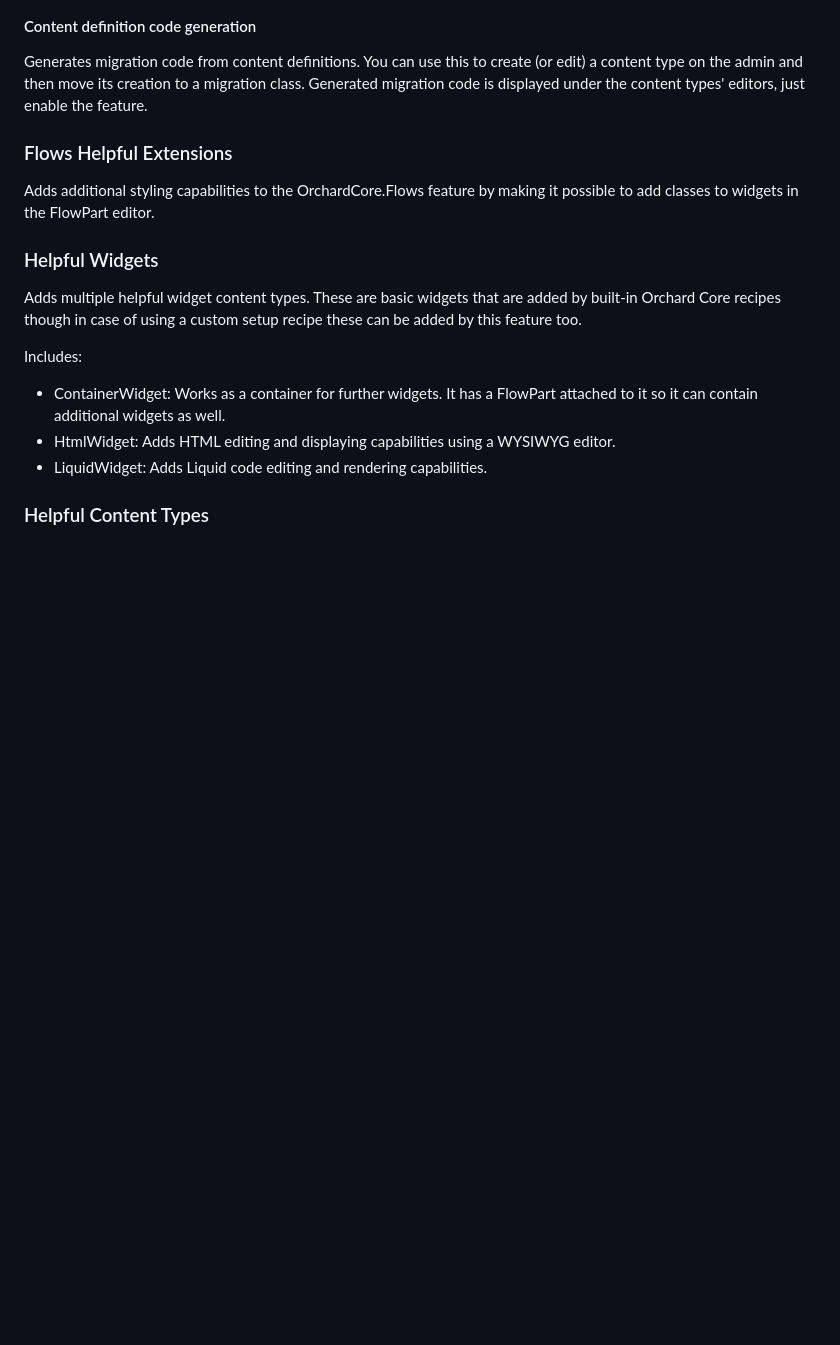
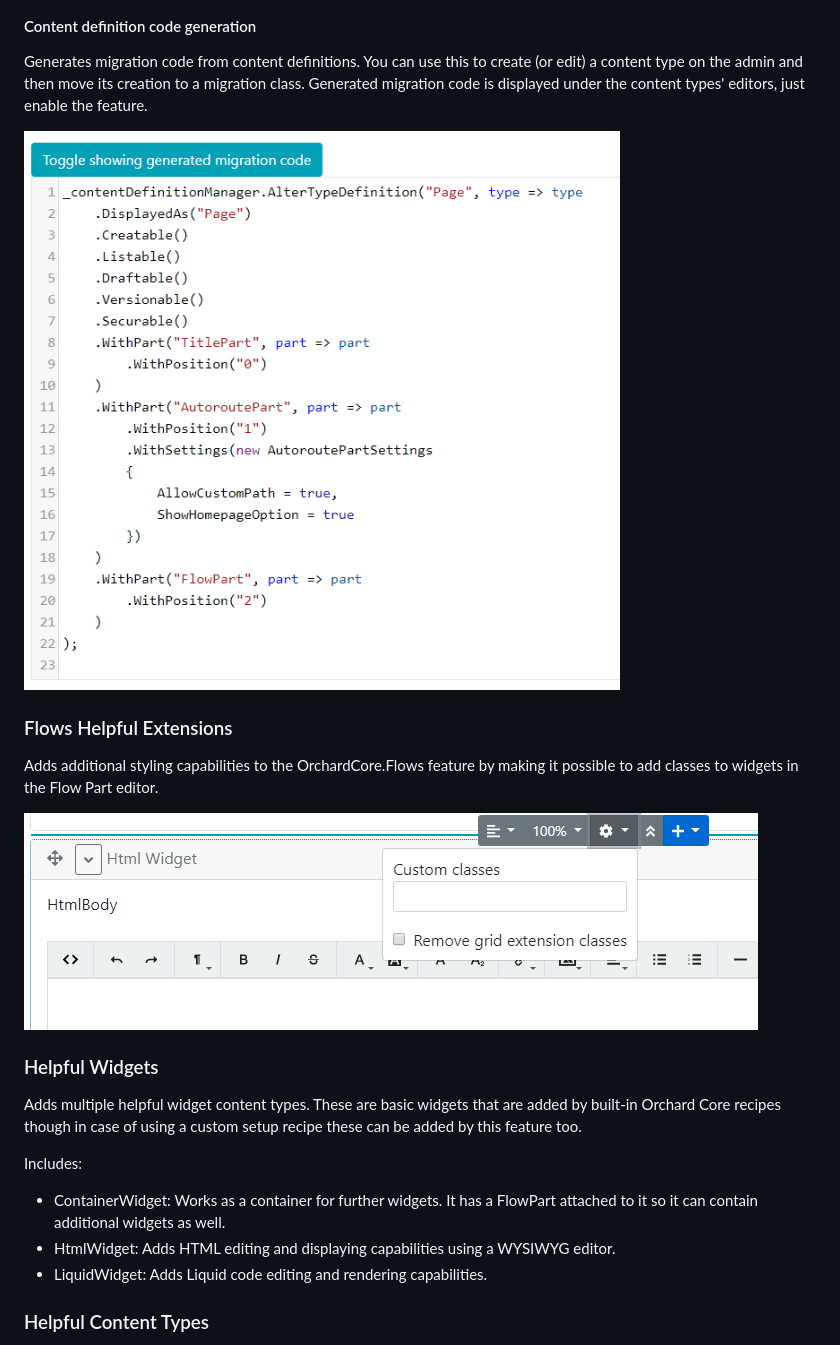
Before and after one commit to Lombiq/Helpful-Extensions, a Markdown page: Readme.md, the part around the change. GitHub-like rendering; pictures changed too: Docs/Attachments/ContentTypeCodeGeneration.png (added), Docs/Attachments/FlowPartCustomClasses.png (added); blank space fills up the shorter version.

```diff
--- a/Readme.md
+++ b/Readme.md
@@ -16,9 +16,13 @@ The module consists of the following independent extensions (all in their own fe
 #### Content definition code generation
 Generates migration code from content definitions. You can use this to create (or edit) a content type on the admin and then move its creation to a migration class. Generated migration code is displayed under the content types' editors, just enable the feature.
 
+![Content definition code generation textbox on the admin, showing generated migration code for the Page content type.](Docs/Attachments/ContentTypeCodeGeneration.png)
+
 ### Flows Helpful Extensions
 
-Adds additional styling capabilities to the OrchardCore.Flows feature by making it possible to add classes to widgets in the FlowPart editor.
+Adds additional styling capabilities to the OrchardCore.Flows feature by making it possible to add classes to widgets in the Flow Part editor.
+
+![Custom classes editor on a widget contained in Flow Part.](Docs/Attachments/FlowPartCustomClasses.png)
 
 ### Helpful Widgets
 
```
Also changed, not shown: 1 other file.
